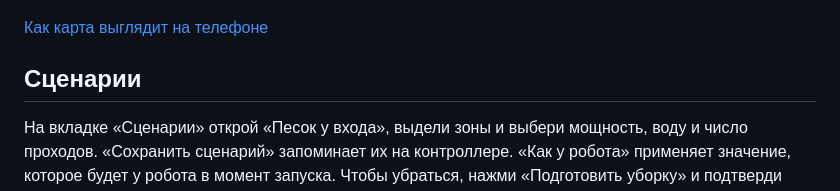
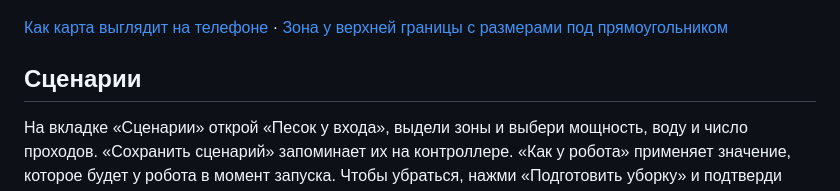
Before and after one commit to F4ntik/wb-dreame, a Markdown page: docs/PANEL.md, the part around the change. Drawn GitHub-style.

Commit message:
Illustrate direct zone editing at the edge of the map

```diff
--- a/docs/PANEL.md
+++ b/docs/PANEL.md
@@ -8,7 +8,7 @@
 
 ![Выбор комнат в заданном порядке на карте](images/map.png)
 
-[Как карта выглядит на телефоне](images/map-mobile.png)
+[Как карта выглядит на телефоне](images/map-mobile.png) · [Зона у верхней границы с размерами под прямоугольником](images/zone.png)
 
 ## Сценарии
 
```
Also changed, not shown: docs/images/zone.png (added).
